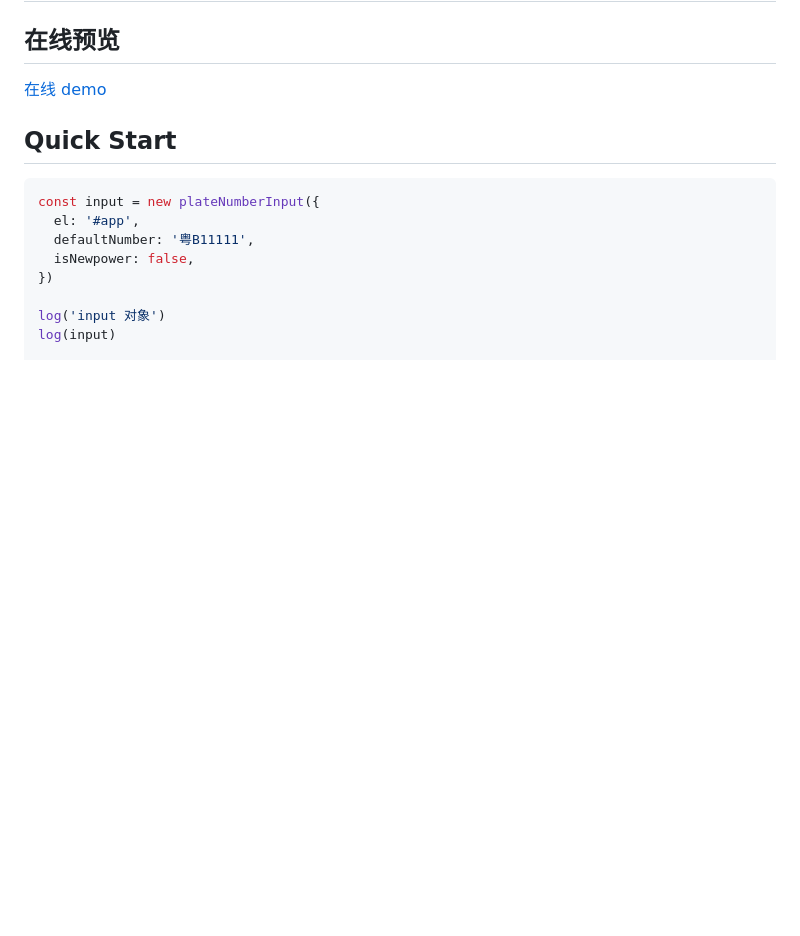
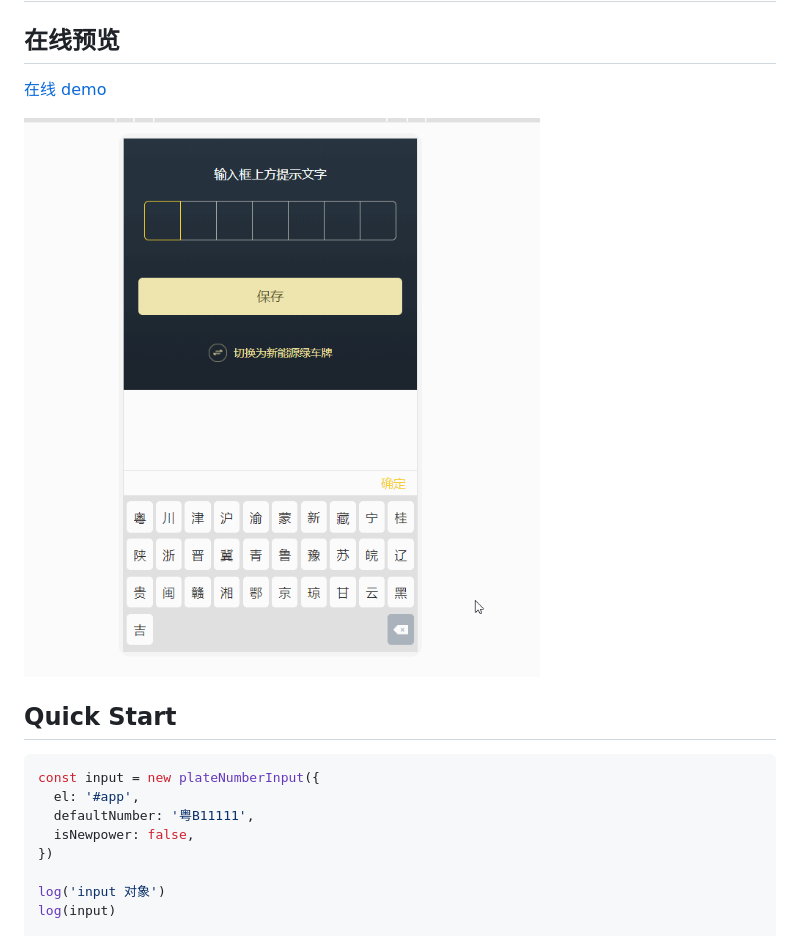
Before and after one commit to liaoyinglong/plate-number-input, a Markdown page: README.md, the part around the change. GitHub-like rendering; pictures changed too: example/demo.gif (added); blank space fills up the shorter version.

Commit message:
docs(readme): 添加gif图

```diff
--- a/README.md
+++ b/README.md
@@ -3,6 +3,8 @@
 ## 在线预览
 
 [在线 demo](https://liaoyinglong.github.io/plate-number-input/dist/)
+
+![](./example/demo.gif)
 
 ## Quick Start
 
```
